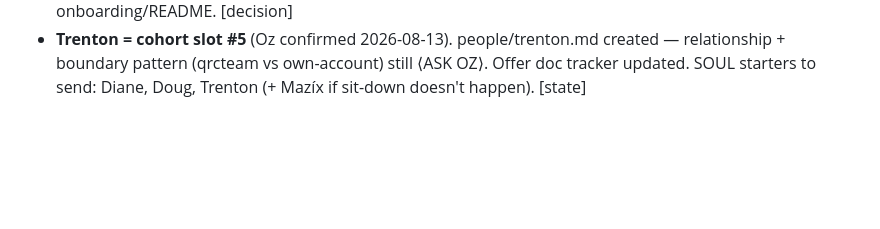
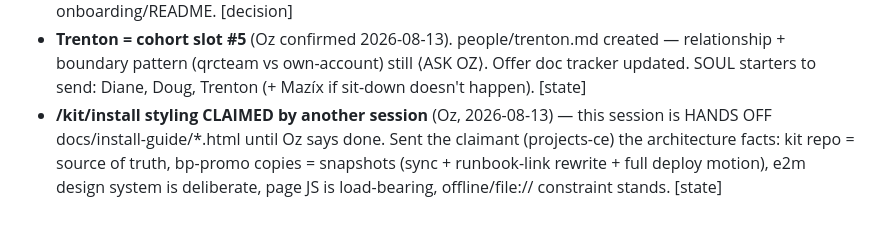
Before and after one commit to qrcteam/hermes-kit, a Markdown page: HANDOFF.md, the part around the change. Drawn GitHub-style; blank space fills up the shorter version.

Commit message:
handoff: /kit/install styling claimed by another session — hands off
Co-Authored-By: Claude Fable 5 <noreply@anthropic.com>

```diff
--- a/HANDOFF.md
+++ b/HANDOFF.md
@@ -197,3 +197,8 @@ that remembers them (Hermes in Docker + markdown vault + git + Pinecone). For Ma
   relationship + boundary pattern (qrcteam vs own-account) still ⟨ASK OZ⟩. Offer doc
   tracker updated. SOUL starters to send: Diane, Doug, Trenton (+ Mazíx if sit-down
   doesn't happen). [state]
+- **/kit/install styling CLAIMED by another session** (Oz, 2026-08-13) — this session is
+  HANDS OFF docs/install-guide/*.html until Oz says done. Sent the claimant (projects-ce)
+  the architecture facts: kit repo = source of truth, bp-promo copies = snapshots (sync +
+  runbook-link rewrite + full deploy motion), e2m design system is deliberate, page JS is
+  load-bearing, offline/file:// constraint stands. [state]
```
